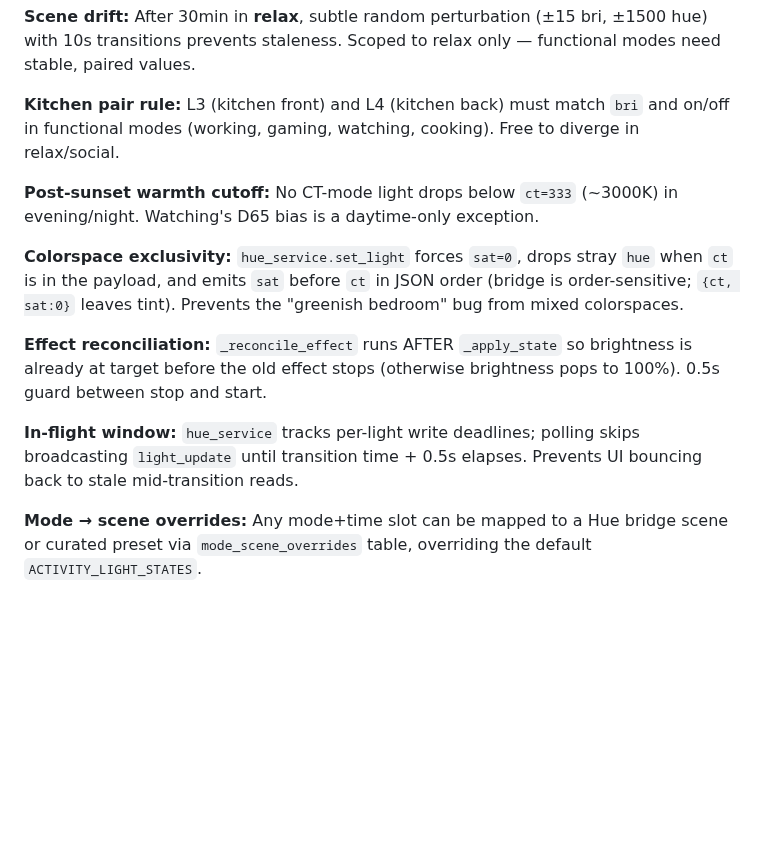
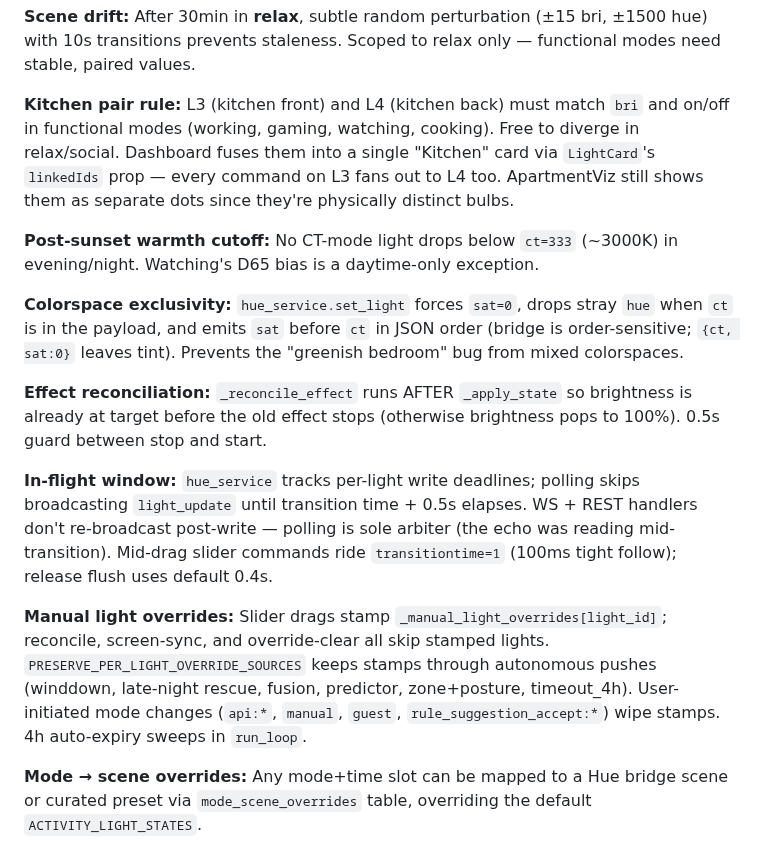
Before and after one commit to agatte/home-hub, a Markdown page: .claude/CLAUDE.md, the part around the change. Drawn GitHub-style; blank space fills up the shorter version.

```diff
--- a/.claude/CLAUDE.md
+++ b/.claude/CLAUDE.md
@@ -326,7 +326,7 @@ Conventions for this codebase — only what's non-obvious. Standard Python/FastA
 
 **Scene drift:** After 30min in **relax**, subtle random perturbation (±15 bri, ±1500 hue) with 10s transitions prevents staleness. Scoped to relax only — functional modes need stable, paired values.
 
-**Kitchen pair rule:** L3 (kitchen front) and L4 (kitchen back) must match `bri` and on/off in functional modes (working, gaming, watching, cooking). Free to diverge in relax/social.
+**Kitchen pair rule:** L3 (kitchen front) and L4 (kitchen back) must match `bri` and on/off in functional modes (working, gaming, watching, cooking). Free to diverge in relax/social. Dashboard fuses them into a single "Kitchen" card via `LightCard`'s `linkedIds` prop — every command on L3 fans out to L4 too. ApartmentViz still shows them as separate dots since they're physically distinct bulbs.
 
 **Post-sunset warmth cutoff:** No CT-mode light drops below `ct=333` (~3000K) in evening/night. Watching's D65 bias is a daytime-only exception.
 
@@ -334,7 +334,9 @@ Conventions for this codebase — only what's non-obvious. Standard Python/FastA
 
 **Effect reconciliation:** `_reconcile_effect` runs AFTER `_apply_state` so brightness is already at target before the old effect stops (otherwise brightness pops to 100%). 0.5s guard between stop and start.
 
-**In-flight window:** `hue_service` tracks per-light write deadlines; polling skips broadcasting `light_update` until transition time + 0.5s elapses. Prevents UI bouncing back to stale mid-transition reads.
+**In-flight window:** `hue_service` tracks per-light write deadlines; polling skips broadcasting `light_update` until transition time + 0.5s elapses. WS + REST handlers don't re-broadcast post-write — polling is sole arbiter (the echo was reading mid-transition). Mid-drag slider commands ride `transitiontime=1` (100ms tight follow); release flush uses default 0.4s.
+
+**Manual light overrides:** Slider drags stamp `_manual_light_overrides[light_id]`; reconcile, screen-sync, and override-clear all skip stamped lights. `PRESERVE_PER_LIGHT_OVERRIDE_SOURCES` keeps stamps through autonomous pushes (winddown, late-night rescue, fusion, predictor, zone+posture, timeout_4h). User-initiated mode changes (`api:*`, `manual`, `guest`, `rule_suggestion_accept:*`) wipe stamps. 4h auto-expiry sweeps in `run_loop`.
 
 **Mode → scene overrides:** Any mode+time slot can be mapped to a Hue bridge scene or curated preset via `mode_scene_overrides` table, overriding the default `ACTIVITY_LIGHT_STATES`.
 
```
Also changed, not shown: docs/PROJECT_SPEC.md (+3 -2 lines).
